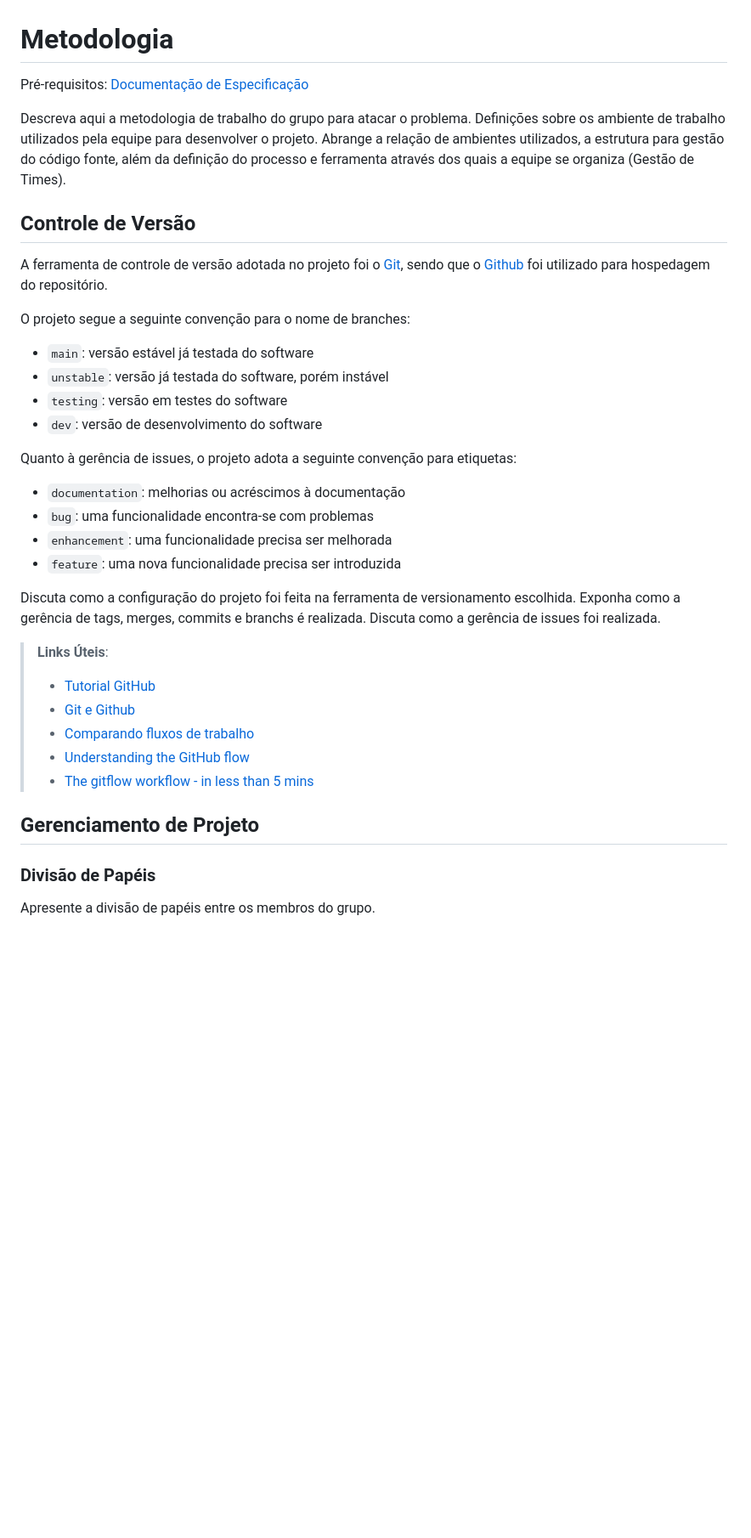
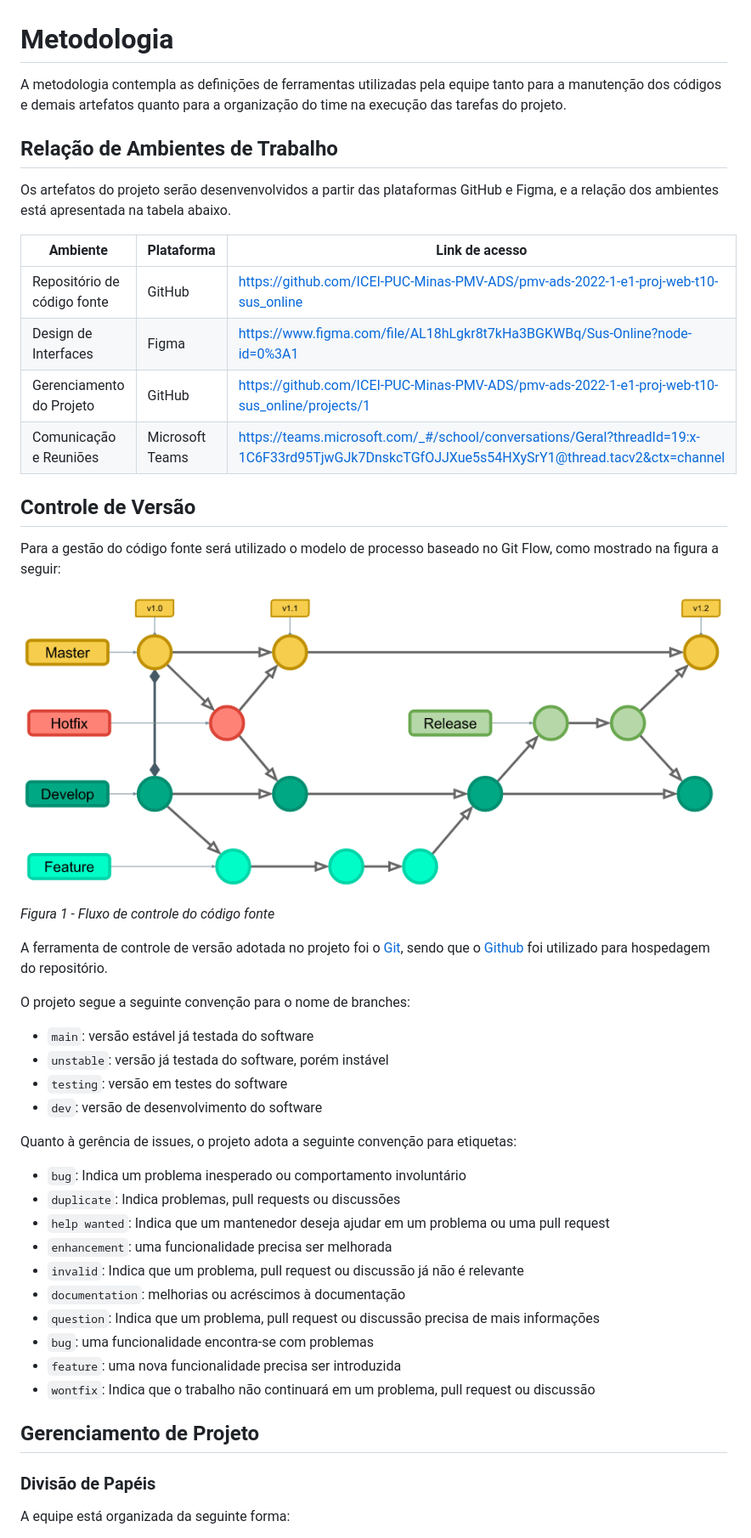
Before and after one commit to ICEI-PUC-Minas-PMV-ADS/sus_online, a Markdown page: docs/03-Metodologia.md, the part around the change printed below. Shown: that part at 85% size. Rendered like a GitHub page; blank space fills up the shorter version.

```diff
--- a/docs/03-Metodologia.md
+++ b/docs/03-Metodologia.md
@@ -1,15 +1,28 @@
 
 # Metodologia
 
-<span style="color:red">Pré-requisitos: <a href="2-Especificação do Projeto.md"> Documentação de Especificação</a></span>
+A metodologia contempla as definições de ferramentas utilizadas pela equipe tanto para a manutenção dos códigos e demais artefatos quanto para a organização do time na execução das tarefas do projeto.
 
-Descreva aqui a metodologia de trabalho do grupo para atacar o problema. Definições sobre os ambiente de trabalho utilizados pela  equipe para desenvolver o projeto. Abrange a relação de ambientes utilizados, a estrutura para gestão do código fonte, além da definição do processo e ferramenta através dos quais a equipe se organiza (Gestão de Times).
+## Relação de Ambientes de Trabalho
+
+Os artefatos do projeto serão desenvenvolvidos a partir das plataformas GitHub e Figma, e a relação dos ambientes está apresentada na tabela abaixo.
+
+|Ambiente     | Plataforma  |Link de acesso |
+|-------|-------------------------|----|
+| Repositório de código fonte | GitHub | <https://github.com/ICEI-PUC-Minas-PMV-ADS/pmv-ads-2022-1-e1-proj-web-t10-sus_online> |
+| Design de Interfaces | Figma | <https://www.figma.com/file/AL18hLgkr8t7kHa3BGKWBq/Sus-Online?node-id=0%3A1> |
+| Gerenciamento do Projeto | GitHub | <https://github.com/ICEI-PUC-Minas-PMV-ADS/pmv-ads-2022-1-e1-proj-web-t10-sus_online/projects/1> |
+| Comunicação e Reuniões | Microsoft Teams | <https://teams.microsoft.com/_#/school/conversations/Geral?threadId=19:x-1C6F33rd95TjwGJk7DnskcTGfOJJXue5s54HXySrY1@thread.tacv2&ctx=channel>|
 
 ## Controle de Versão
 
-A ferramenta de controle de versão adotada no projeto foi o
-[Git](https://git-scm.com/), sendo que o [Github](https://github.com)
-foi utilizado para hospedagem do repositório.
+Para a gestão do código fonte será utilizado o modelo de processo baseado no Git Flow, como mostrado na figura a seguir:
+
+![alt text](/docs/img/git_Flow.png)
+
+*Figura 1 - Fluxo de controle do código fonte*
+
+A ferramenta de controle de versão adotada no projeto foi o [Git](https://git-scm.com/), sendo que o [Github](https://github.com) foi utilizado para hospedagem do repositório.
 
 O projeto segue a seguinte convenção para o nome de branches:
 
@@ -21,23 +34,20 @@ O projeto segue a seguinte convenção para o nome de branches:
 Quanto à gerência de issues, o projeto adota a seguinte convenção para
 etiquetas:
 
+- `bug`: Indica um problema inesperado ou comportamento involuntário
+- `duplicate`: Indica problemas, pull requests ou discussões
+- `help wanted`: Indica que um mantenedor deseja ajudar em um problema ou uma pull request
+- `enhancement`: uma funcionalidade precisa ser melhorada
+- `invalid`: Indica que um problema, pull request ou discussão já não é relevante
 - `documentation`: melhorias ou acréscimos à documentação
+- `question`: Indica que um problema, pull request ou discussão precisa de mais informações
 - `bug`: uma funcionalidade encontra-se com problemas
-- `enhancement`: uma funcionalidade precisa ser melhorada
 - `feature`: uma nova funcionalidade precisa ser introduzida
-
-Discuta como a configuração do projeto foi feita na ferramenta de versionamento escolhida. Exponha como a gerência de tags, merges, commits e branchs é realizada. Discuta como a gerência de issues foi realizada.
-
-> **Links Úteis**:
-> - [Tutorial GitHub](https://guides.github.com/activities/hello-world/)
-> - [Git e Github](https://www.youtube.com/playlist?list=PLHz_AreHm4dm7ZULPAmadvNhH6vk9oNZA)
->  - [Comparando fluxos de trabalho](https://www.atlassian.com/br/git/tutorials/comparing-workflows)
-> - [Understanding the GitHub flow](https://guides.github.com/introduction/flow/)
-> - [The gitflow workflow - in less than 5 mins](https://www.youtube.com/watch?v=1SXpE08hvGs)
+- `wontfix`: Indica que o trabalho não continuará em um problema, pull request ou discussão
 
 ## Gerenciamento de Projeto
 
 ### Divisão de Papéis
 
-Apresente a divisão de papéis entre os membros do grupo.
+A equipe está organizada da seguinte forma:
 
```
Also changed, not shown: other parts of docs/03-Metodologia.md (+30 -24 lines), docs/img/tela_kanban.png (added).
